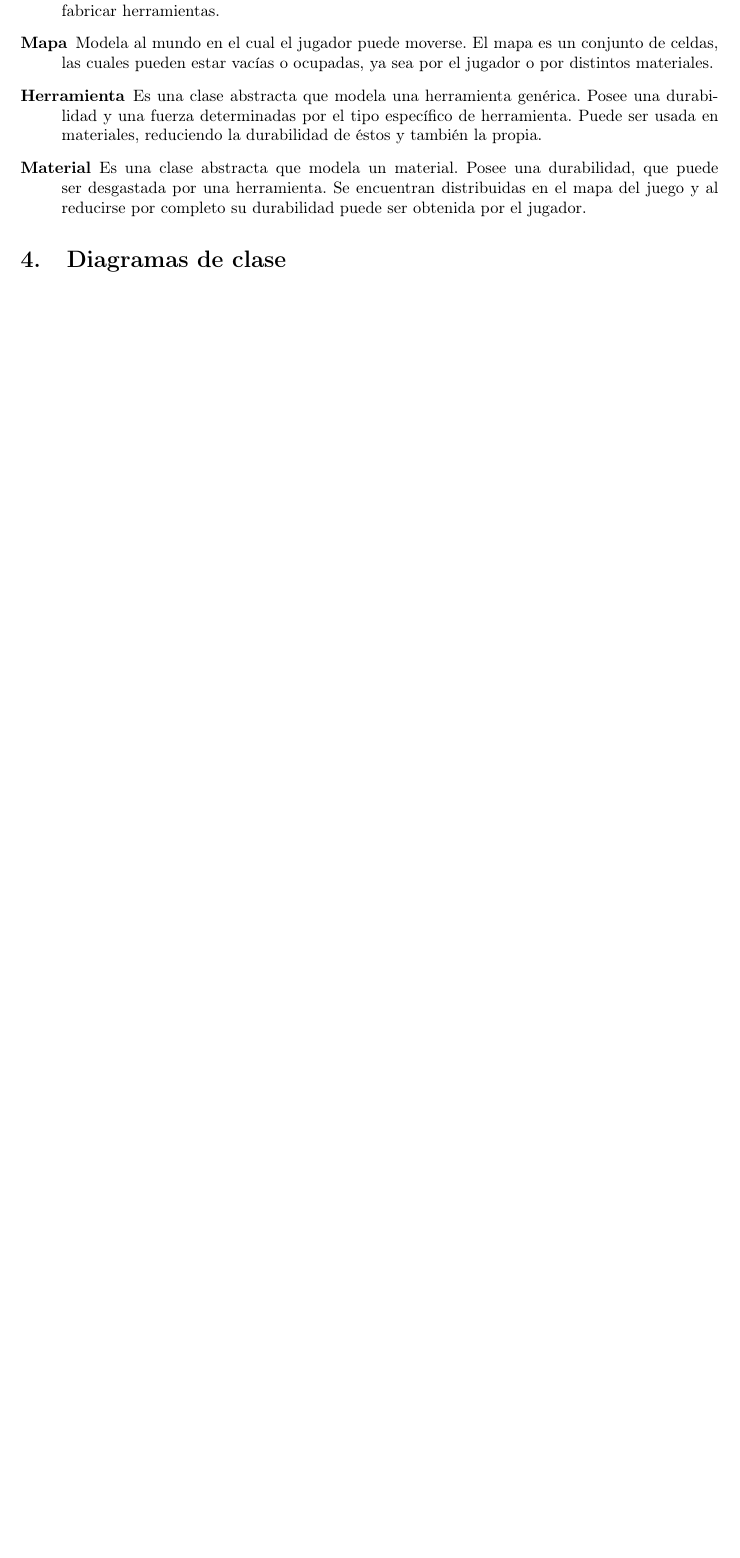
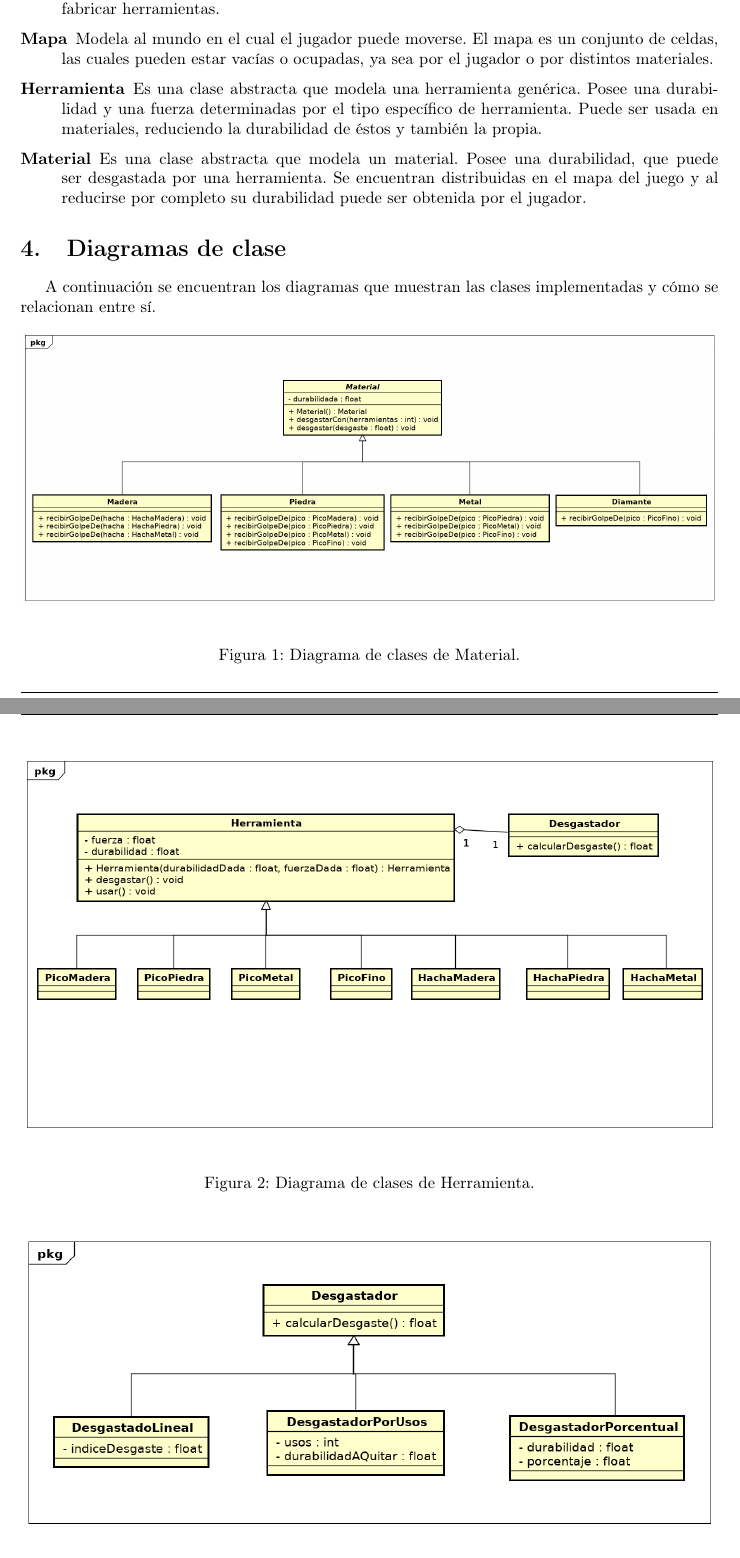
Before and after one commit to SLampropulos/75.07-Algo3-TP2-Minecraft, a LaTeX document (Informe/informe.tex): part of page 3 of 3 before the commit and two parts of pages 3 and 4 of 5 after it, the two joined at a grey line, cut so that both start at the same text, the shorter picture padded with empty space. Compiled offline with pdfLaTeX.

Commit message:
Agrego diagramas

```diff
--- a/Informe/informe.tex
+++ b/Informe/informe.tex
@@ -66,3 +66,21 @@ El diseño del trabajo consiste principalmente en las siguientes clases.
 \end{description}
 
 \section{Diagramas de clase}\label{sec:diagramasdeclase}
+A continuación se encuentran los diagramas que muestran las clases implementadas y cómo se relacionan entre sí.
+
+\begin{figure}[H]
+\centering
+\includegraphics[width=\textwidth]{Diagramas/Materiales.png}
+\caption{\label{fig:material}Diagrama de clases de Material.}
+\end{figure}
+
+\begin{figure}[H]
+\centering
+\includegraphics[width=\textwidth]{Diagramas/Herramienta.png}
+\caption{\label{fig:herramienta}Diagrama de clases de Herramienta.}
+\end{figure}
+
+\begin{figure}[H]
+\centering
+\includegraphics[width=\textwidth]{Diagramas/Desgastador.png}
+\caption{\label{fig:desgastador}Diagrama de clases de Desgastador.}
```
Also changed, not shown: Informe/Diagramas/Desgastador.png (added), Informe/Diagramas/Herramienta.png (added), Informe/Diagramas/Jugador.png (added), Informe/Diagramas/Mapa.png (added), Informe/Diagramas/Materiales.png (added), Informe/informe.pdf, Informe/informe.tex (13 more changed lines).
